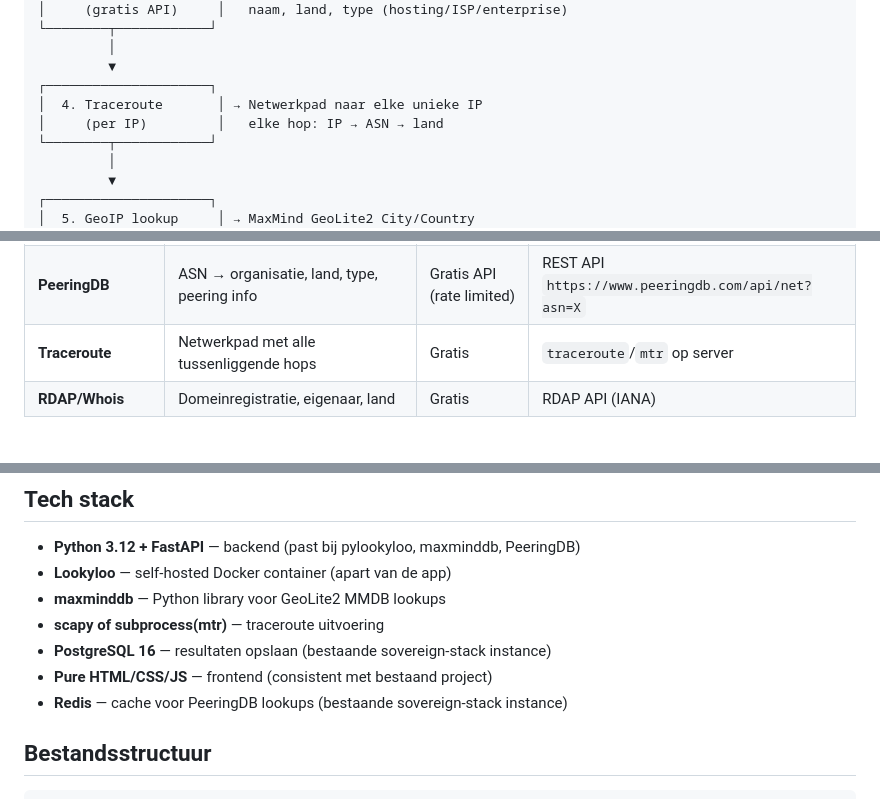
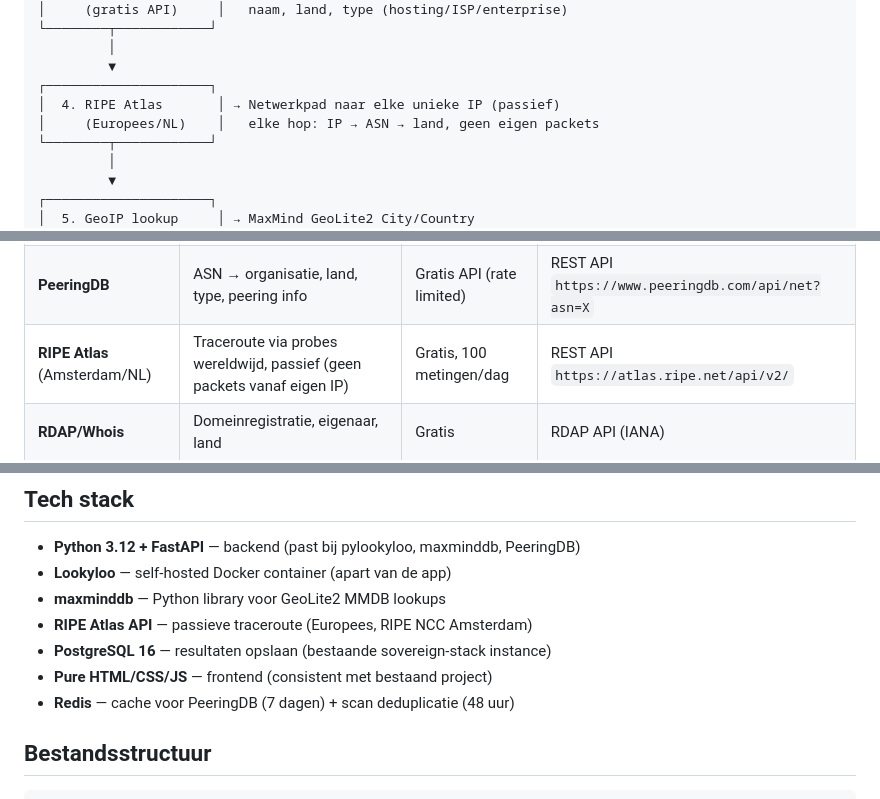
Before and after one commit to rwrw01/Claudecodedingetjes, a Markdown page: plans/soevereinscan-plan.md, 3 parts joined by grey strips. GitHub-like rendering.

```diff
--- a/plans/soevereinscan-plan.md
+++ b/plans/soevereinscan-plan.md
@@ -32,8 +32,8 @@ Gebruiker voert SaaS URL in (bijv. "app.leverancier.nl")
          │
          ▼
 ┌─────────────────────┐
-│  4. Traceroute       │ → Netwerkpad naar elke unieke IP
-│     (per IP)         │   elke hop: IP → ASN → land
+│  4. RIPE Atlas       │ → Netwerkpad naar elke unieke IP (passief)
+│     (Europees/NL)    │   elke hop: IP → ASN → land, geen eigen packets
 └────────┬────────────┘
          │
          ▼
@@ -61,7 +61,7 @@ Gebruiker voert SaaS URL in (bijv. "app.leverancier.nl")
 | **MaxMind GeoLite2 ASN** | IP → ASN nummer + organisatienaam | Gratis (account vereist) | Lokale MMDB database, wekelijks update |
 | **MaxMind GeoLite2 Country** | IP → land + continent | Gratis (account vereist) | Lokale MMDB database |
 | **PeeringDB** | ASN → organisatie, land, type, peering info | Gratis API (rate limited) | REST API `https://www.peeringdb.com/api/net?asn=X` |
-| **Traceroute** | Netwerkpad met alle tussenliggende hops | Gratis | `traceroute`/`mtr` op server |
+| **RIPE Atlas** (Amsterdam/NL) | Traceroute via probes wereldwijd, passief (geen packets vanaf eigen IP) | Gratis, 100 metingen/dag | REST API `https://atlas.ripe.net/api/v2/` |
 | **RDAP/Whois** | Domeinregistratie, eigenaar, land | Gratis | RDAP API (IANA) |
 
 ## Jurisdictie-classificatie
@@ -89,10 +89,10 @@ Onbekend/handmatig:
 - **Python 3.12 + FastAPI** — backend (past bij pylookyloo, maxminddb, PeeringDB)
 - **Lookyloo** — self-hosted Docker container (apart van de app)
 - **maxminddb** — Python library voor GeoLite2 MMDB lookups
-- **scapy of subprocess(mtr)** — traceroute uitvoering
+- **RIPE Atlas API** — passieve traceroute (Europees, RIPE NCC Amsterdam)
 - **PostgreSQL 16** — resultaten opslaan (bestaande sovereign-stack instance)
 - **Pure HTML/CSS/JS** — frontend (consistent met bestaand project)
-- **Redis** — cache voor PeeringDB lookups (bestaande sovereign-stack instance)
+- **Redis** — cache voor PeeringDB (7 dagen) + scan deduplicatie (48 uur)
 
 ## Bestandsstructuur
 
```
Also changed, not shown: other parts of plans/soevereinscan-plan.md (+45 -10 lines).
